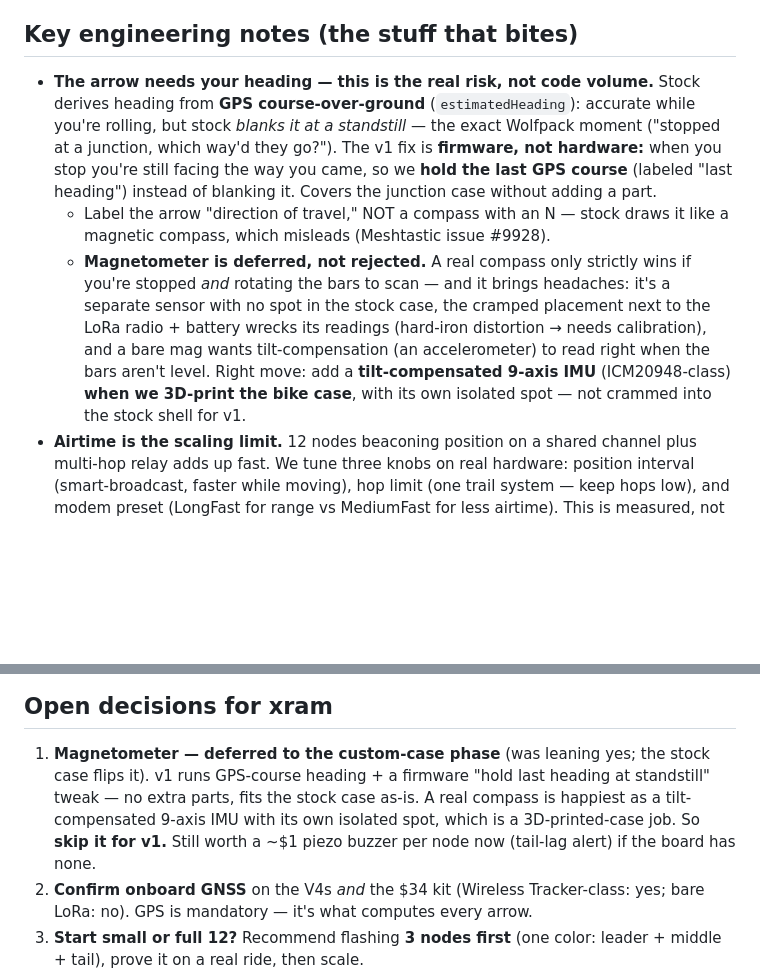
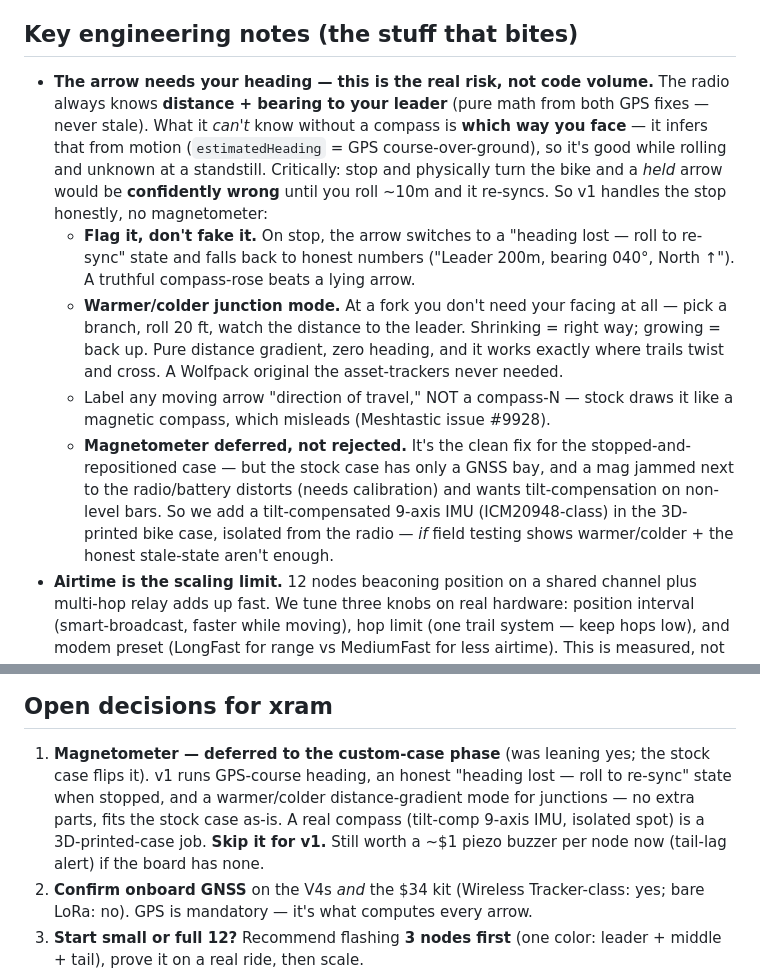
Before and after one commit to atmarx/wolfpack, a Markdown page: WOLFPACK.md, 2 parts joined by grey strips. Rendered like a GitHub page; blank space fills up the shorter version.

Commit message:
Heading UX: honest stale-state + warmer/colder, not a held arrow
xram correctly caught that 'hold last heading' lies after a stop+rotate (the radio
can't know the bike turned until it rolls ~10m and re-derives course). Walk it back:

- Distance + bearing TO the leader is always known (GPS math); only YOUR facing is
  unknown without a compass.
- On stop: flag it, don't fake it — 'heading lost, roll to re-sync' + honest numbers
  (leader distance, absolute bearing, north-up), instead of a confidently-wrong arrow.
- Warmer/colder junction mode: pick a branch, roll 20ft, watch distance shrink/grow.
  Zero heading needed — sidesteps the whole problem exactly where trails twist.
- Magnetometer stays deferred to the printed-case phase as the fallback if those two
  aren't enough in the field.

Co-Authored-By: Claude Opus 4.8 <noreply@anthropic.com>

```diff
--- a/WOLFPACK.md
+++ b/WOLFPACK.md
@@ -131,23 +131,28 @@ after the radios prove out on a real ride.
 
 ## Key engineering notes (the stuff that bites)
 
-- **The arrow needs your heading — this is the real risk, not code volume.** Stock
-  derives heading from **GPS course-over-ground** (`estimatedHeading`): accurate while
-  you're rolling, but stock *blanks it at a standstill* — the exact Wolfpack moment
-  ("stopped at a junction, which way'd they go?"). The v1 fix is **firmware, not
-  hardware:** when you stop you're still facing the way you came, so we **hold the last
-  GPS course** (labeled "last heading") instead of blanking it. Covers the junction
-  case without adding a part.
-  - Label the arrow "direction of travel," NOT a compass with an N — stock draws it
-    like a magnetic compass, which misleads (Meshtastic issue #9928).
-  - **Magnetometer is deferred, not rejected.** A real compass only strictly wins if
-    you're stopped *and* rotating the bars to scan — and it brings headaches: it's a
-    separate sensor with no spot in the stock case, the cramped placement next to the
-    LoRa radio + battery wrecks its readings (hard-iron distortion → needs
-    calibration), and a bare mag wants tilt-compensation (an accelerometer) to read
-    right when the bars aren't level. Right move: add a **tilt-compensated 9-axis IMU**
-    (ICM20948-class) **when we 3D-print the bike case**, with its own isolated spot —
-    not crammed into the stock shell for v1.
+- **The arrow needs your heading — this is the real risk, not code volume.** The
+  radio always knows **distance + bearing to your leader** (pure math from both GPS
+  fixes — never stale). What it *can't* know without a compass is **which way you
+  face** — it infers that from motion (`estimatedHeading` = GPS course-over-ground), so
+  it's good while rolling and unknown at a standstill. Critically: stop and physically
+  turn the bike and a *held* arrow would be **confidently wrong** until you roll ~10m
+  and it re-syncs. So v1 handles the stop honestly, no magnetometer:
+  - **Flag it, don't fake it.** On stop, the arrow switches to a "heading lost — roll
+    to re-sync" state and falls back to honest numbers ("Leader 200m, bearing 040°,
+    North ↑"). A truthful compass-rose beats a lying arrow.
+  - **Warmer/colder junction mode.** At a fork you don't need your facing at all — pick
+    a branch, roll 20 ft, watch the distance to the leader. Shrinking = right way;
+    growing = back up. Pure distance gradient, zero heading, and it works exactly where
+    trails twist and cross. A Wolfpack original the asset-trackers never needed.
+  - Label any moving arrow "direction of travel," NOT a compass-N — stock draws it like
+    a magnetic compass, which misleads (Meshtastic issue #9928).
+  - **Magnetometer deferred, not rejected.** It's the clean fix for the
+    stopped-and-repositioned case — but the stock case has only a GNSS bay, and a mag
+    jammed next to the radio/battery distorts (needs calibration) and wants
+    tilt-compensation on non-level bars. So we add a tilt-compensated 9-axis IMU
+    (ICM20948-class) in the 3D-printed bike case, isolated from the radio — *if* field
+    testing shows warmer/colder + the honest stale-state aren't enough.
 - **Airtime is the scaling limit.** 12 nodes beaconing position on a shared channel
   plus multi-hop relay adds up fast. We tune three knobs on real hardware: position
   interval (smart-broadcast, faster while moving), hop limit (one trail system —
@@ -191,11 +196,11 @@ setup, sub-GHz enablement) and the protobufs. We don't start the watch layer col
 ## Open decisions for xram
 
 1. **Magnetometer — deferred to the custom-case phase** (was leaning yes; the stock
-   case flips it). v1 runs GPS-course heading + a firmware "hold last heading at
-   standstill" tweak — no extra parts, fits the stock case as-is. A real compass is
-   happiest as a tilt-compensated 9-axis IMU with its own isolated spot, which is a
-   3D-printed-case job. So **skip it for v1.** Still worth a ~$1 piezo buzzer per node
-   now (tail-lag alert) if the board has none.
+   case flips it). v1 runs GPS-course heading, an honest "heading lost — roll to
+   re-sync" state when stopped, and a warmer/colder distance-gradient mode for
+   junctions — no extra parts, fits the stock case as-is. A real compass (tilt-comp
+   9-axis IMU, isolated spot) is a 3D-printed-case job. **Skip it for v1.** Still worth
+   a ~$1 piezo buzzer per node now (tail-lag alert) if the board has none.
 2. **Confirm onboard GNSS** on the V4s *and* the $34 kit (Wireless Tracker-class:
    yes; bare LoRa: no). GPS is mandatory — it's what computes every arrow.
 3. **Start small or full 12?** Recommend flashing **3 nodes first** (one color:
```
